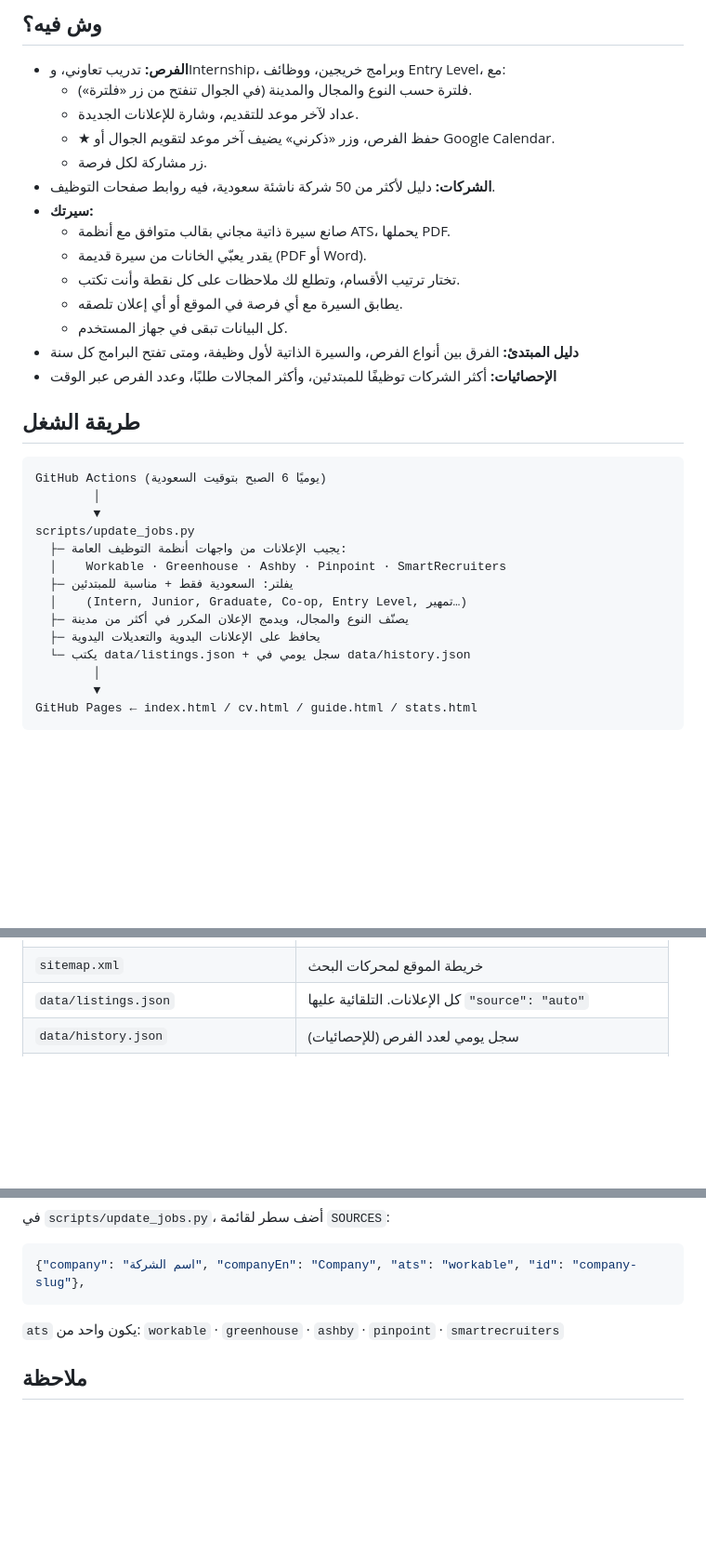
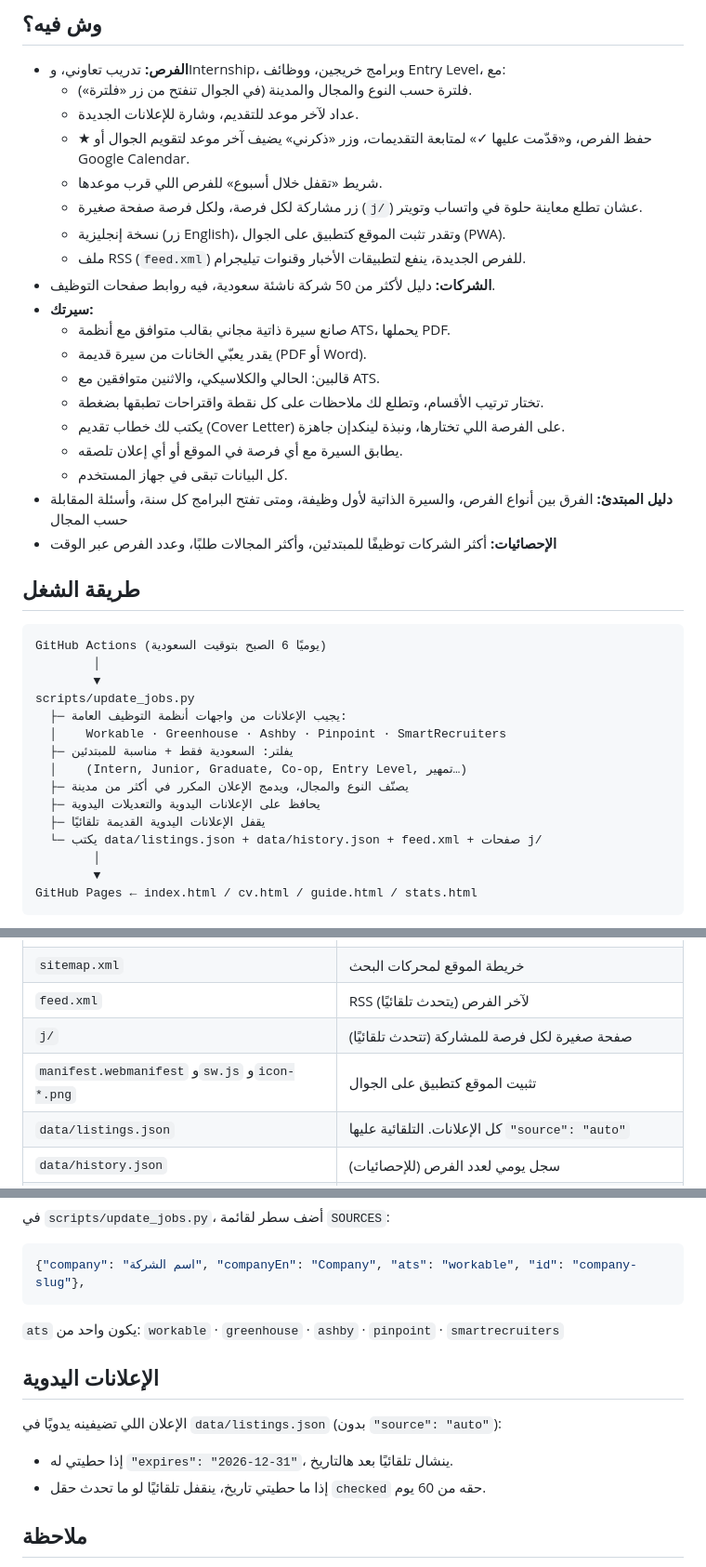
Before and after one commit to saraalzhrani7/Awal-khatwa, a Markdown page: README.md, 3 parts joined by grey strips. Shown: that part at 93% size. Rendered like a GitHub page; blank space fills up the shorter version.

```diff
--- a/README.md
+++ b/README.md
@@ -15,16 +15,21 @@
 - **الفرص:** تدريب تعاوني، وInternship، وبرامج خريجين، ووظائف Entry Level، مع:
   - فلترة حسب النوع والمجال والمدينة (في الجوال تنفتح من زر «فلترة»).
   - عداد لآخر موعد للتقديم، وشارة للإعلانات الجديدة.
-  - ★ حفظ الفرص، وزر «ذكرني» يضيف آخر موعد لتقويم الجوال أو Google Calendar.
-  - زر مشاركة لكل فرصة.
+  - ★ حفظ الفرص، و«قدّمت عليها ✓» لمتابعة التقديمات، وزر «ذكرني» يضيف آخر موعد لتقويم الجوال أو Google Calendar.
+  - شريط «تقفل خلال أسبوع» للفرص اللي قرب موعدها.
+  - زر مشاركة لكل فرصة، ولكل فرصة صفحة صغيرة (`j/`) عشان تطلع معاينة حلوة في واتساب وتويتر.
+  - نسخة إنجليزية (زر English)، وتقدر تثبت الموقع كتطبيق على الجوال (PWA).
+  - ملف RSS (`feed.xml`) للفرص الجديدة، ينفع لتطبيقات الأخبار وقنوات تيليجرام.
 - **الشركات:** دليل لأكثر من 50 شركة ناشئة سعودية، فيه روابط صفحات التوظيف.
 - **سيرتك:**
   - صانع سيرة ذاتية مجاني بقالب متوافق مع أنظمة ATS، يحملها PDF.
   - يقدر يعبّي الخانات من سيرة قديمة (PDF أو Word).
-  - تختار ترتيب الأقسام، وتطلع لك ملاحظات على كل نقطة وأنت تكتب.
+  - قالبين: الحالي والكلاسيكي، والاثنين متوافقين مع ATS.
+  - تختار ترتيب الأقسام، وتطلع لك ملاحظات على كل نقطة واقتراحات تطبقها بضغطة.
+  - يكتب لك خطاب تقديم (Cover Letter) على الفرصة اللي تختارها، ونبذة لينكدإن جاهزة.
   - يطابق السيرة مع أي فرصة في الموقع أو أي إعلان تلصقه.
   - كل البيانات تبقى في جهاز المستخدم.
-- **دليل المبتدئ:** الفرق بين أنواع الفرص، والسيرة الذاتية لأول وظيفة، ومتى تفتح البرامج كل سنة
+- **دليل المبتدئ:** الفرق بين أنواع الفرص، والسيرة الذاتية لأول وظيفة، ومتى تفتح البرامج كل سنة، وأسئلة المقابلة حسب المجال
 - **الإحصائيات:** أكثر الشركات توظيفًا للمبتدئين، وأكثر المجالات طلبًا، وعدد الفرص عبر الوقت
 
 ## طريقة الشغل
@@ -40,7 +45,8 @@ scripts/update_jobs.py
   │    (Intern, Junior, Graduate, Co-op, Entry Level, تمهير…)
   ├─ يصنّف النوع والمجال، ويدمج الإعلان المكرر في أكثر من مدينة
   ├─ يحافظ على الإعلانات اليدوية والتعديلات اليدوية
-  └─ يكتب data/listings.json + سجل يومي في data/history.json
+  ├─ يقفل الإعلانات اليدوية القديمة تلقائيًا
+  └─ يكتب data/listings.json + data/history.json + feed.xml + صفحات j/
         │
         ▼
 GitHub Pages ← index.html / cv.html / guide.html / stats.html
@@ -60,6 +66,9 @@ GitHub Pages ← index.html / cv.html / guide.html / stats.html
 | `stats.html` | الإحصائيات |
 | `feedback.js` | زر «ملاحظاتك» المشترك بين الصفحات، ويفتح نموذج Google |
 | `sitemap.xml` | خريطة الموقع لمحركات البحث |
+| `feed.xml` | RSS لآخر الفرص (يتحدث تلقائيًا) |
+| `j/` | صفحة صغيرة لكل فرصة للمشاركة (تتحدث تلقائيًا) |
+| `manifest.webmanifest` و`sw.js` و`icon-*.png` | تثبيت الموقع كتطبيق على الجوال |
 | `data/listings.json` | كل الإعلانات. التلقائية عليها `"source": "auto"` |
 | `data/history.json` | سجل يومي لعدد الفرص (للإحصائيات) |
 | `scripts/update_jobs.py` | سكربت التحديث (Python، بدون مكتبات خارجية) |
@@ -75,6 +84,12 @@ GitHub Pages ← index.html / cv.html / guide.html / stats.html
 
 `ats` يكون واحد من: `workable` · `greenhouse` · `ashby` · `pinpoint` · `smartrecruiters`
 
+## الإعلانات اليدوية
+
+الإعلان اللي تضيفينه يدويًا في `data/listings.json` (بدون `"source": "auto"`):
+- إذا حطيتي له `"expires": "2026-12-31"`، ينشال تلقائيًا بعد هالتاريخ.
+- إذا ما حطيتي تاريخ، ينقفل تلقائيًا لو ما تحدث حقل `checked` حقه من 60 يوم.
+
 ## ملاحظة
 
 «أول خطوة» مشروع مستقل وغير تابع لأي من الشركات المذكورة. كل الإعلانات مأخوذة من صفحات التوظيف الرسمية، وكل إعلان يودي لصفحة التقديم الأصلية.
```
Also changed, not shown: icon-192.png (added), icon-512.png (added), 7 other files.
